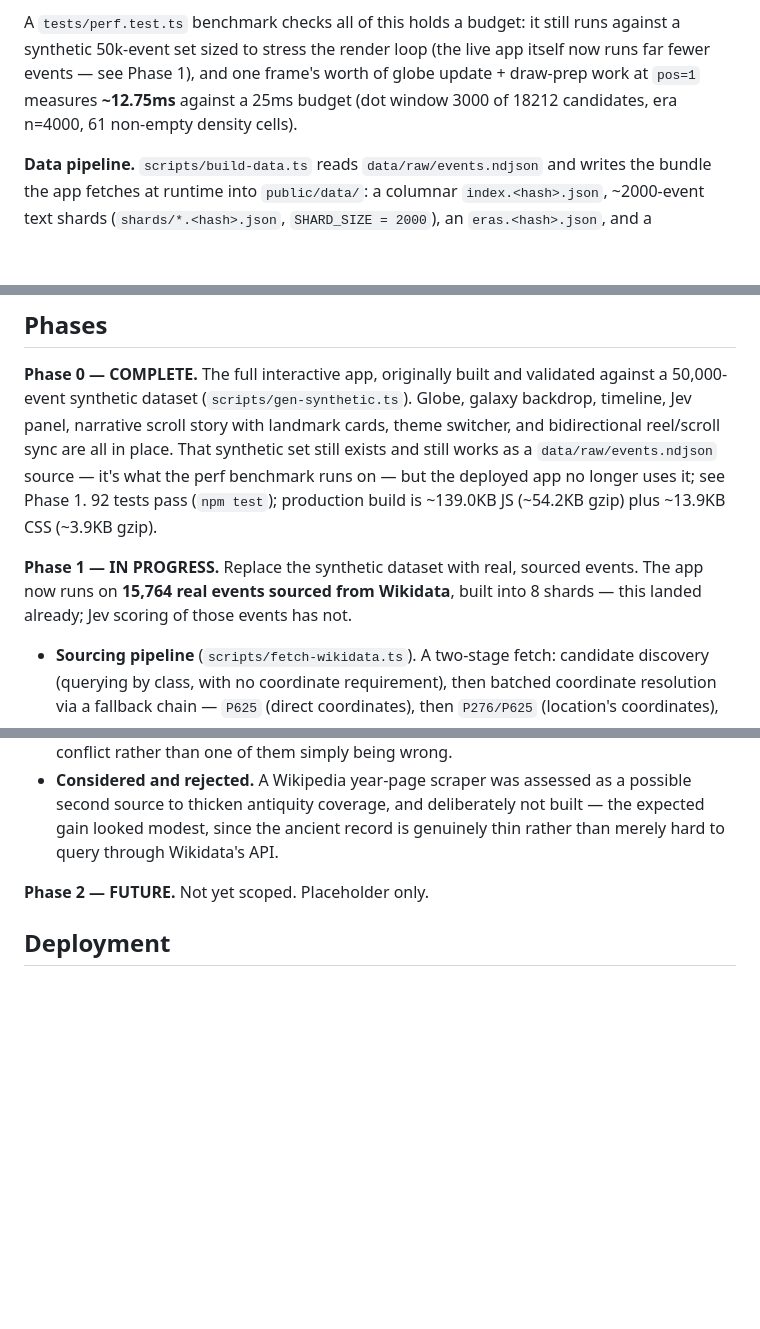
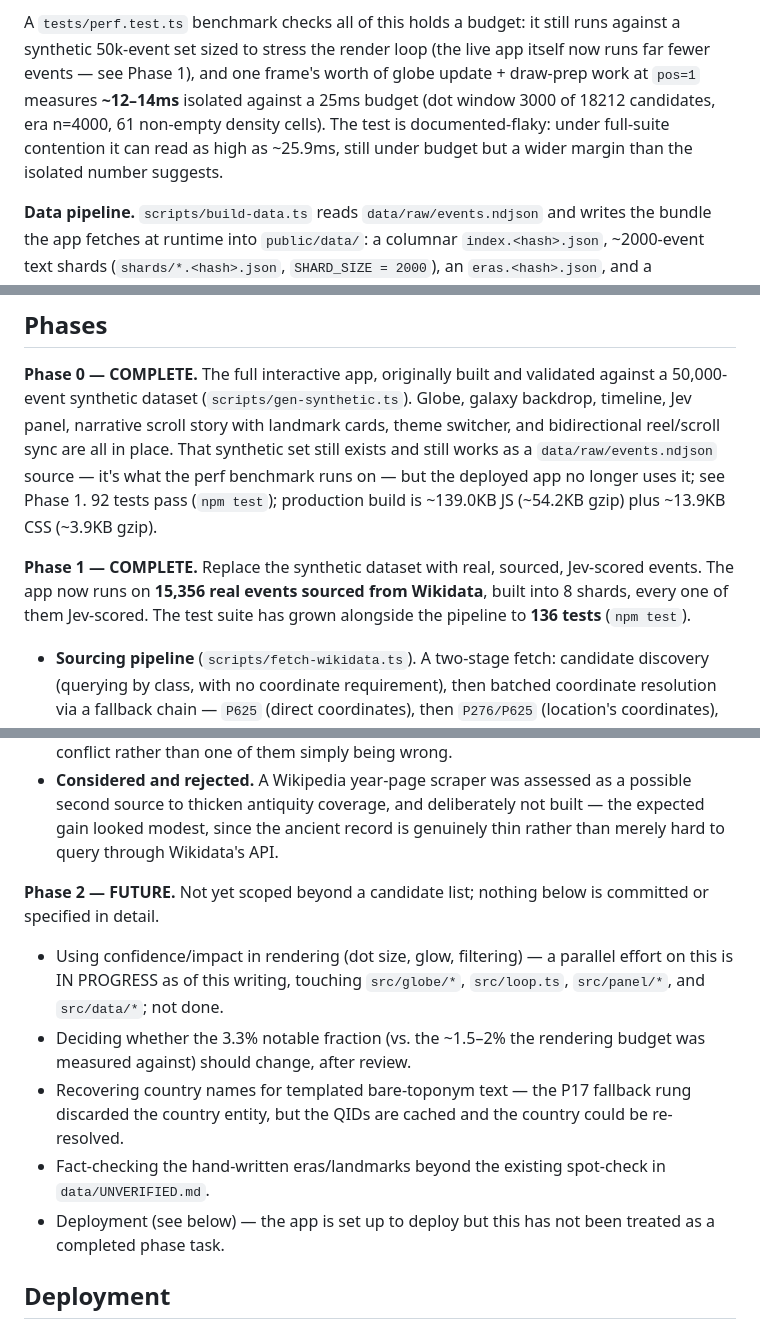
Before and after one commit to mavericksxx/typesafe-jev-history-globe, a Markdown page: PLAN.md, 3 parts joined by grey strips. Rendered like a GitHub page; blank space fills up the shorter version.

```diff
--- a/PLAN.md
+++ b/PLAN.md
@@ -57,9 +57,11 @@ non-minor events.
 A `tests/perf.test.ts` benchmark checks all of this holds a budget: it still
 runs against a synthetic 50k-event set sized to stress the render loop (the
 live app itself now runs far fewer events — see Phase 1), and one frame's
-worth of globe update + draw-prep work at `pos=1` measures **~12.75ms**
-against a 25ms budget (dot window 3000 of 18212 candidates, era n=4000, 61
-non-empty density cells).
+worth of globe update + draw-prep work at `pos=1` measures **~12–14ms**
+isolated against a 25ms budget (dot window 3000 of 18212 candidates, era
+n=4000, 61 non-empty density cells). The test is documented-flaky: under
+full-suite contention it can read as high as ~25.9ms, still under budget
+but a wider margin than the isolated number suggests.
 
 **Data pipeline.** `scripts/build-data.ts` reads `data/raw/events.ndjson`
 and writes the bundle the app fetches at runtime into `public/data/`: a
@@ -124,10 +126,10 @@ perf benchmark runs on — but the deployed app no longer uses it; see
 Phase 1. 92 tests pass (`npm test`); production build is ~139.0KB JS
 (~54.2KB gzip) plus ~13.9KB CSS (~3.9KB gzip).
 
-**Phase 1 — IN PROGRESS.** Replace the synthetic dataset with real, sourced
-events. The app now runs on **15,764 real events sourced from Wikidata**,
-built into 8 shards — this landed already; Jev scoring of those events has
-not.
+**Phase 1 — COMPLETE.** Replace the synthetic dataset with real, sourced,
+Jev-scored events. The app now runs on **15,356 real events sourced from
+Wikidata**, built into 8 shards, every one of them Jev-scored. The test
+suite has grown alongside the pipeline to **136 tests** (`npm test`).
 
 - **Sourcing pipeline** (`scripts/fetch-wikidata.ts`). A two-stage fetch:
   candidate discovery (querying by class, with no coordinate requirement),
@@ -192,7 +243,21 @@ not.
   not built — the expected gain looked modest, since the ancient record is
   genuinely thin rather than merely hard to query through Wikidata's API.
 
-**Phase 2 — FUTURE.** Not yet scoped. Placeholder only.
+**Phase 2 — FUTURE.** Not yet scoped beyond a candidate list; nothing below
+is committed or specified in detail.
+
+- Using confidence/impact in rendering (dot size, glow, filtering) — a
+  parallel effort on this is IN PROGRESS as of this writing, touching
+  `src/globe/*`, `src/loop.ts`, `src/panel/*`, and `src/data/*`; not done.
+- Deciding whether the 3.3% notable fraction (vs. the ~1.5–2% the
+  rendering budget was measured against) should change, after review.
+- Recovering country names for templated bare-toponym text — the P17
+  fallback rung discarded the country entity, but the QIDs are cached and
+  the country could be re-resolved.
+- Fact-checking the hand-written eras/landmarks beyond the existing
+  spot-check in `data/UNVERIFIED.md`.
+- Deployment (see below) — the app is set up to deploy but this has not
+  been treated as a completed phase task.
 
 ## Deployment
 
```
Also changed, not shown: other parts of PLAN.md (+65 -16 lines), README.md (added, +107 -0 lines).
